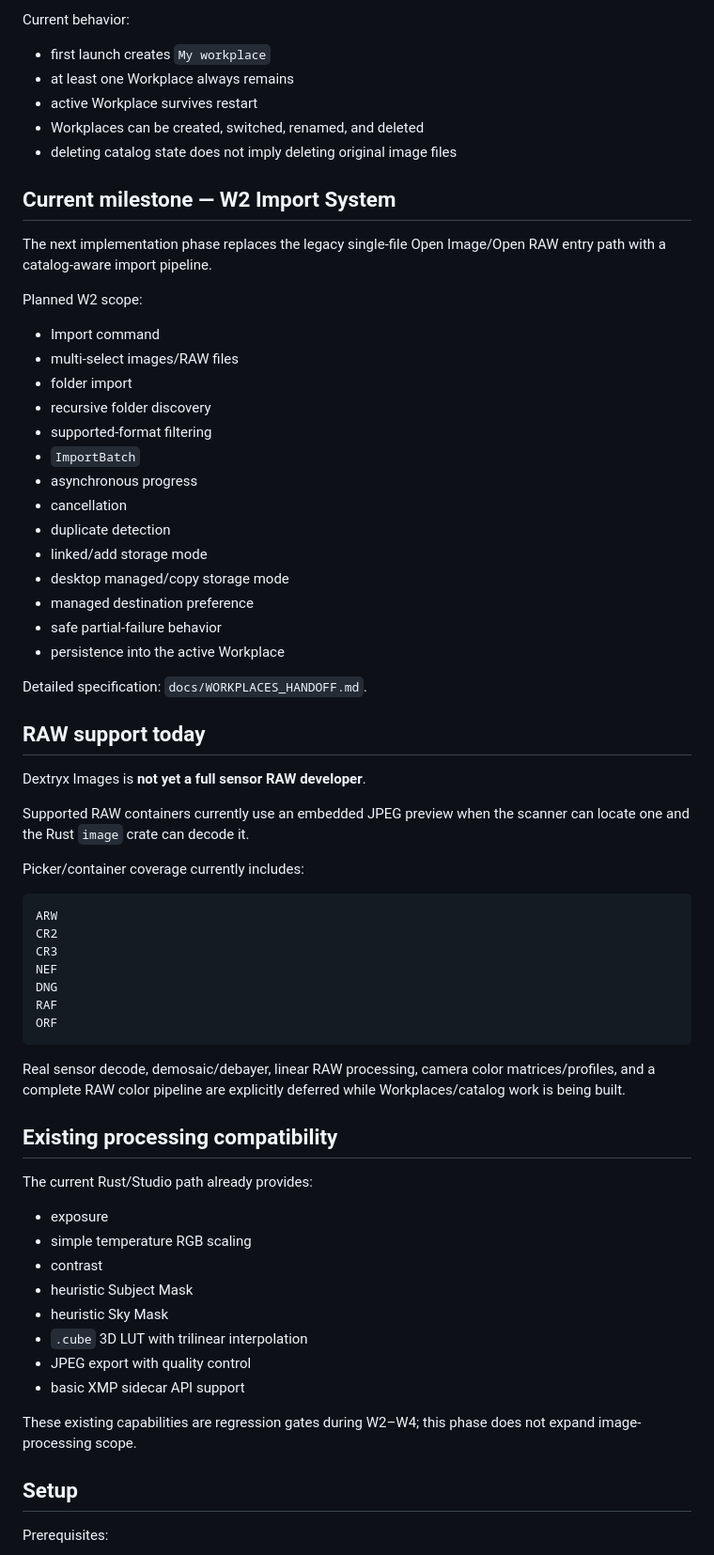
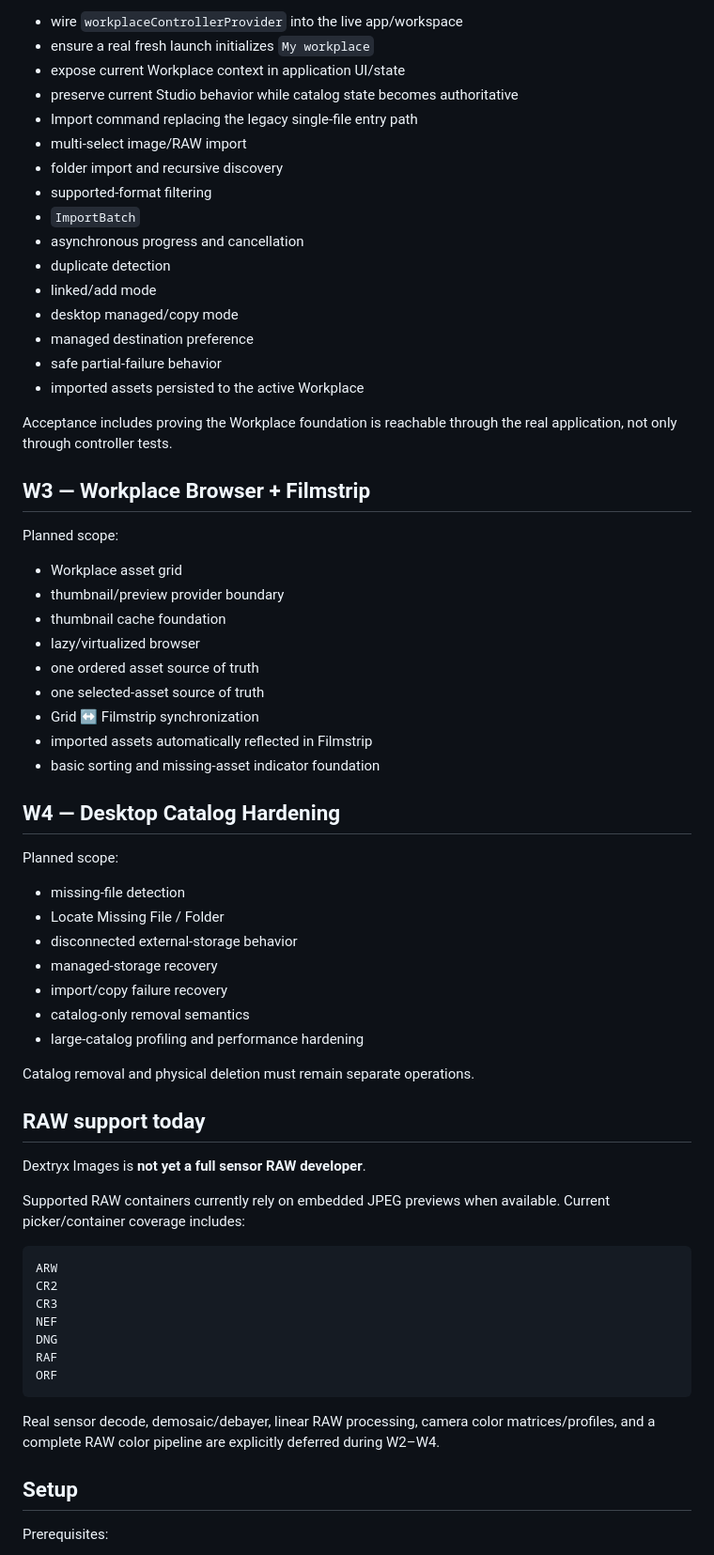
Before and after one commit to dexter-cnx/nixin, a Markdown page: README.md, the part around one of its changes. Shown at 94% size. Drawn GitHub-style.

````diff
--- a/README.md
+++ b/README.md
@@ -153,41 +132,55 @@ lib/workplaces/
-Current behavior:
-
-- first launch creates `My workplace`
-- at least one Workplace always remains
-- active Workplace survives restart
-- Workplaces can be created, switched, renamed, and deleted
-- deleting catalog state does not imply deleting original image files
-
-## Current milestone — W2 Import System
-
-The next implementation phase replaces the legacy single-file Open Image/Open RAW entry path with a catalog-aware import pipeline.
-
-Planned W2 scope:
-
-- Import command
-- multi-select images/RAW files
-- folder import
-- recursive folder discovery
+- wire `workplaceControllerProvider` into the live app/workspace
+- ensure a real fresh launch initializes `My workplace`
+- expose current Workplace context in application UI/state
+- preserve current Studio behavior while catalog state becomes authoritative
+- Import command replacing the legacy single-file entry path
+- multi-select image/RAW import
+- folder import and recursive discovery
 - supported-format filtering
 - `ImportBatch`
-- asynchronous progress
-- cancellation
+- asynchronous progress and cancellation
 - duplicate detection
-- linked/add storage mode
-- desktop managed/copy storage mode
+- linked/add mode
+- desktop managed/copy mode
 - managed destination preference
 - safe partial-failure behavior
-- persistence into the active Workplace
+- imported assets persisted to the active Workplace
 
-Detailed specification: `docs/WORKPLACES_HANDOFF.md`.
+Acceptance includes proving the Workplace foundation is reachable through the real application, not only through controller tests.
+
+## W3 — Workplace Browser + Filmstrip
+
+Planned scope:
+
+- Workplace asset grid
+- thumbnail/preview provider boundary
+- thumbnail cache foundation
+- lazy/virtualized browser
+- one ordered asset source of truth
+- one selected-asset source of truth
+- Grid ↔ Filmstrip synchronization
+- imported assets automatically reflected in Filmstrip
+- basic sorting and missing-asset indicator foundation
+
+## W4 — Desktop Catalog Hardening
+
+Planned scope:
+
+- missing-file detection
+- Locate Missing File / Folder
+- disconnected external-storage behavior
+- managed-storage recovery
+- import/copy failure recovery
+- catalog-only removal semantics
+- large-catalog profiling and performance hardening
+
+Catalog removal and physical deletion must remain separate operations.
 
 ## RAW support today
 
 Dextryx Images is **not yet a full sensor RAW developer**.
 
-Supported RAW containers currently use an embedded JPEG preview when the scanner can locate one and the Rust `image` crate can decode it.
-
-Picker/container coverage currently includes:
+Supported RAW containers currently rely on embedded JPEG previews when available. Current picker/container coverage includes:
 
 ```text
 ARW
@@ -199,22 +192,7 @@ RAF
 ORF
 ```
 
-Real sensor decode, demosaic/debayer, linear RAW processing, camera color matrices/profiles, and a complete RAW color pipeline are explicitly deferred while Workplaces/catalog work is being built.
-
-## Existing processing compatibility
-
-The current Rust/Studio path already provides:
-
-- exposure
-- simple temperature RGB scaling
-- contrast
-- heuristic Subject Mask
-- heuristic Sky Mask
-- `.cube` 3D LUT with trilinear interpolation
-- JPEG export with quality control
-- basic XMP sidecar API support
-
-These existing capabilities are regression gates during W2–W4; this phase does not expand image-processing scope.
+Real sensor decode, demosaic/debayer, linear RAW processing, camera color matrices/profiles, and a complete RAW color pipeline are explicitly deferred during W2–W4.
 
 ## Setup
 
````
Also changed, not shown: other parts of README.md (+80 -167 lines).
